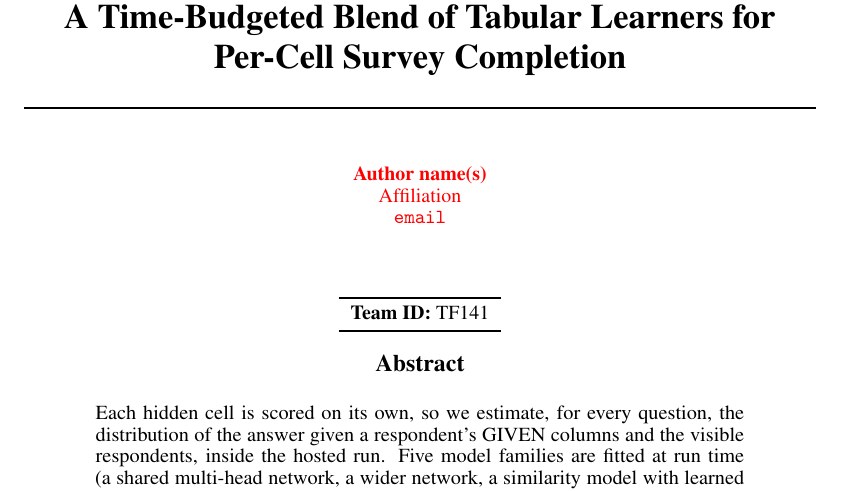
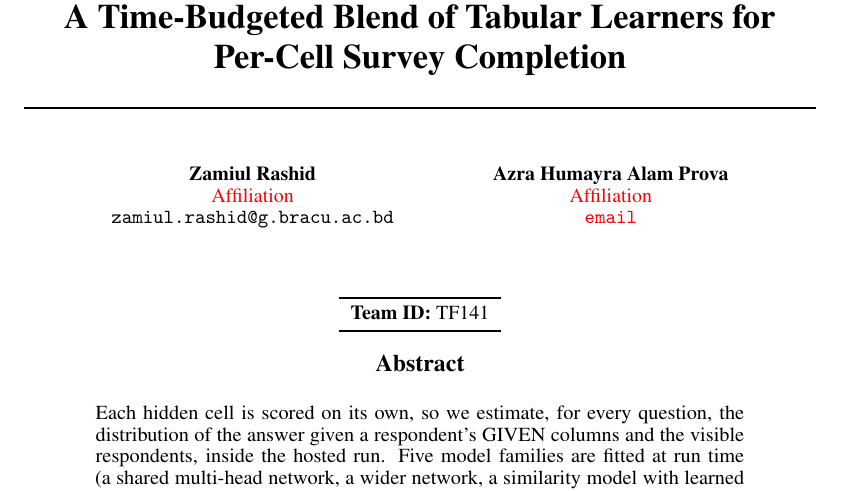
Before and after one commit to Zamiul-rashid/simulacrabench-tf141, a LaTeX paper (paper/main.tex): part of page 1 of 10, cut so that both start at the same text. Compiled offline with pdfLaTeX.

Commit message:
Add authors: Zamiul Rashid, Azra Humayra Alam Prova
Affiliations and the second author's email are still to be filled.

```diff
--- a/paper/main.tex
+++ b/paper/main.tex
@@ -31,7 +31,11 @@
 \title{SimulacraBench Technical Report:\\ A Time-Budgeted Blend of Tabular Learners for Per-Cell Survey Completion}
 
 \author{%
-  \tbd{Author name(s)}\\
+  Zamiul Rashid\\
+  \tbd{Affiliation}\\
+  \texttt{zamiul.rashid@g.bracu.ac.bd}
+  \And
+  Azra Humayra Alam Prova\\
   \tbd{Affiliation}\\
   \texttt{\tbd{email}}
 }
```
Also changed, not shown: paper/openreview_form.md (+4 -1 lines), paper/main.pdf.
